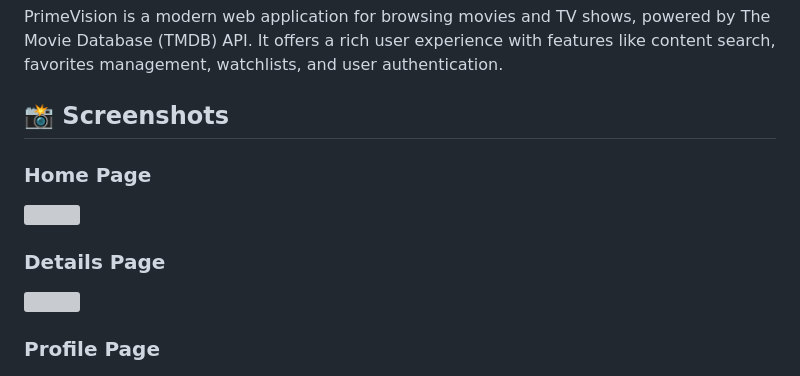
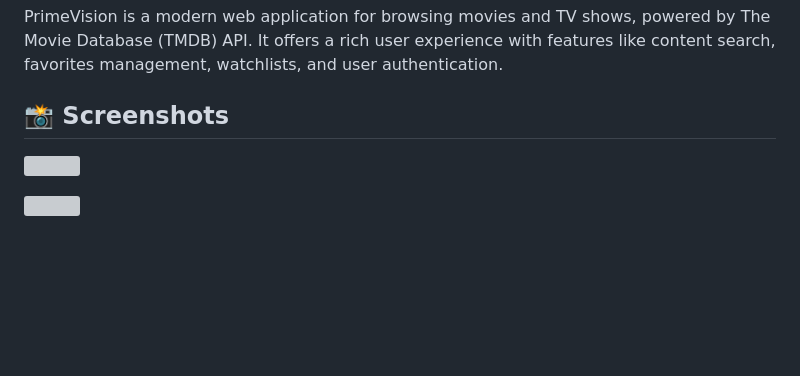
Before and after one commit to benoualiabdelkader/PrimeVision, a Markdown page: README.md, the part around the change. Drawn GitHub-style; blank space fills up the shorter version; grey boxes are pictures that could not be loaded.

```diff
--- a/README.md
+++ b/README.md
@@ -4,13 +4,10 @@ PrimeVision is a modern web application for browsing movies and TV shows, powere
 
 ## 📸 Screenshots
 
-### Home Page
 ![](images/design01.png)
 
-### Details Page
 ![](images/design02.png)
 
-### Profile Page
 ![](images/design03.png)
 
 ## Features
```
